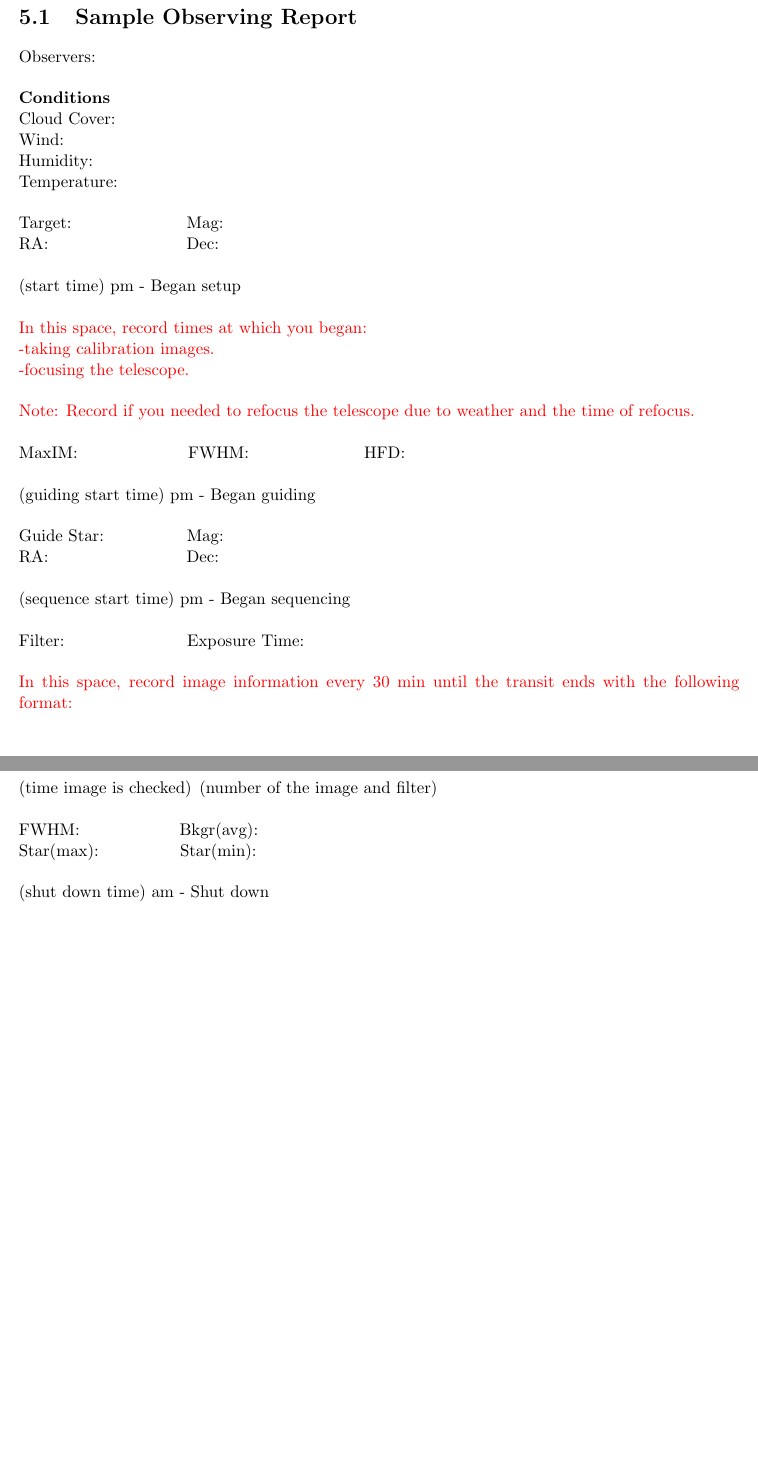
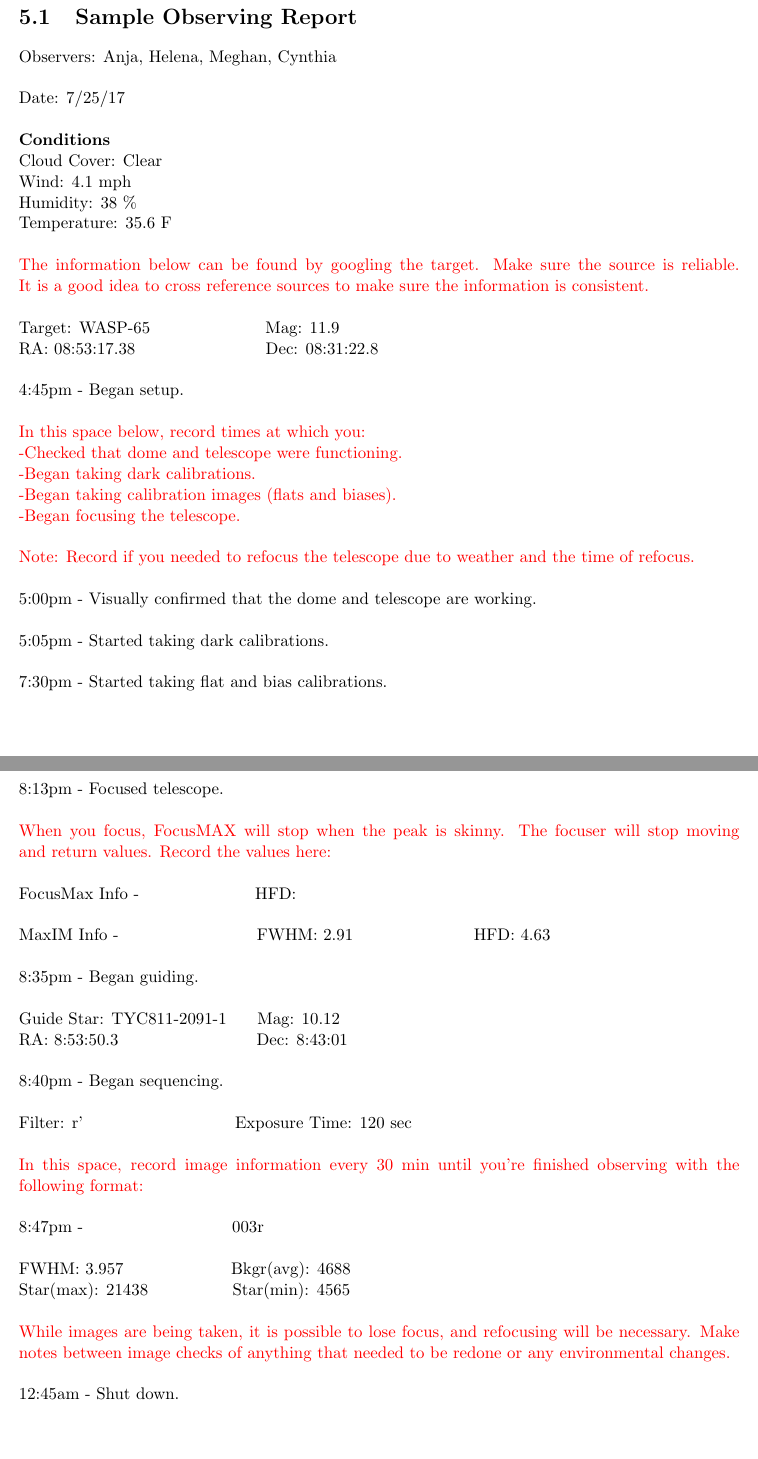
Before and after one commit to mwvgroup/STEPUP_HowTo, a LaTeX thesis (Observe/ObservingGuide.tex): two parts of pages 13 and 14 of 14, joined at a grey line, cut so that both start at the same text, the shorter picture padded with empty space. Compiled offline with pdfLaTeX.

Commit message:
Add complete obsreport example with descriptive comments

```diff
--- a/Observe/ObservingGuide.tex
+++ b/Observe/ObservingGuide.tex
@@ -238,29 +238,40 @@ WinTV shows the image that the finder camera sees. The image is not as clear, bu
 
 \section{Sample Observing Report}
 
-Observers: \\ \\
+Observers: Anja, Helena, Meghan, Cynthia \\ \\
+Date: 7/25/17 \\ \\
 {\bf Conditions \\}
-Cloud Cover: \\
-Wind: \\
-Humidity: \\
-Temperature: \\ \\
-Target:\hspace{75pt}Mag: \\
-RA:\hspace{90pt}Dec: \\ \\
-(start time) pm - Began setup \\ \\
-\textcolor{red}{In this space, record times at which you began: \\
--taking calibration images. \\
--focusing the telescope. \\ \\
+Cloud Cover: Clear \\
+Wind: 4.1 mph \\
+Humidity: 38 \% \\
+Temperature: 35.6 F \\ \\
+\textcolor{red}{The information below can be found by googling the target. Make sure the source is reliable. It is a good idea to cross reference sources to make sure the information is consistent.} \\ \\
+Target: WASP-65\hspace{75pt}Mag: 11.9 \\
+RA: 08:53:17.38\hspace{85pt}Dec: 08:31:22.8 \\ \\
+4:45pm - Began setup. \\ \\
+\textcolor{red}{In this space below, record times at which you: \\
+-Checked that dome and telescope were functioning. \\
+-Began taking dark calibrations. \\
+-Began taking calibration images (flats and biases). \\
+-Began focusing the telescope. \\ \\
 Note: Record if you needed to refocus the telescope due to weather and the time of refocus.} \\ \\
-MaxIM:\hspace{72pt}FWHM:\hspace{75pt}HFD: \\ \\
-(guiding start time) pm - Began guiding \\ \\
-Guide Star:\hspace{54pt}Mag: \\
-RA:\hspace{90pt}Dec: \\ \\
-(sequence start time) pm - Began sequencing \\ \\
-Filter:\hspace{80pt}Exposure Time: \\ \\
-\textcolor{red}{In this space, record image information every 30 min until the transit ends with the following format:} \\ \\ \\
-(time image is checked)\hspace{5pt}(number of the image and filter) \\ \\
-FWHM:\hspace{65pt}Bkgr(avg): \\
-Star(max):\hspace{53pt}Star(min): \\ \\
-(shut down time) am - Shut down
+5:00pm - Visually confirmed that the dome and telescope are working. \\ \\
+5:05pm - Started taking dark calibrations. \\ \\
+7:30pm - Started taking flat and bias calibrations. \\ \\
+8:13pm - Focused telescope. \\ \\
+\textcolor{red}{When you focus, FocusMAX will stop when the peak is skinny. The focuser will stop moving and return values. Record the values here:} \\  \\
+FocusMax Info - \hspace{72pt}HFD: \\ \\
+MaxIM Info -\hspace{90pt}FWHM: 2.91 \hspace{75pt}HFD: 4.63 \\ \\
+8:35pm - Began guiding. \\ \\
+Guide Star: TYC811-2091-1\hspace{20pt}Mag: 10.12 \\
+RA: 8:53:50.3\hspace{90pt}Dec: 8:43:01\\ \\
+8:40pm - Began sequencing. \\ \\
+Filter: r'\hspace{99pt}Exposure Time: 120 sec\\ \\
+\textcolor{red}{In this space, record image information every 30 min until you're finished observing with the following format:} \\ \\
+8:47pm -\hspace{97pt}003r \\ \\
+FWHM: 3.957\hspace{70pt}Bkgr(avg): 4688 \\
+Star(max): 21438\hspace{55pt}Star(min): 4565\\ \\
+\textcolor{red}{While images are being taken, it is possible to lose focus, and refocusing will be necessary. Make notes between image checks of anything that needed to be redone or any environmental changes.} \\ \\
+12:45am - Shut down.
 
 \end{document}
```
Also changed, not shown: Observe/obsreport-template.txt (+8 -12 lines).
